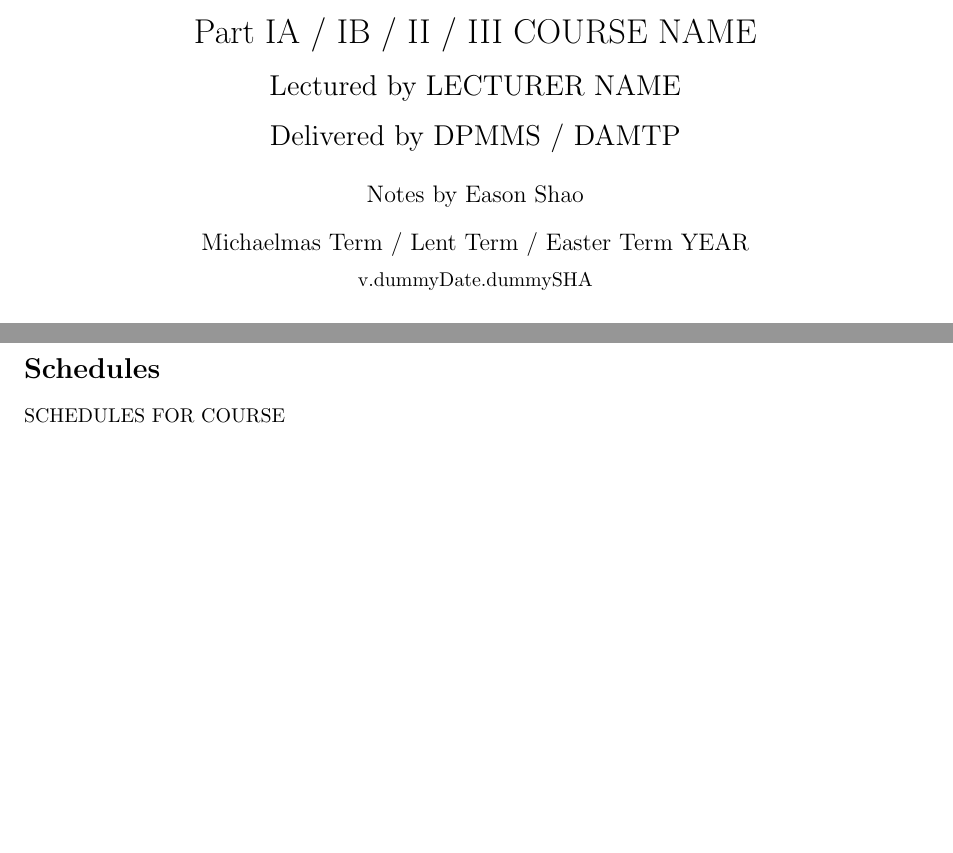
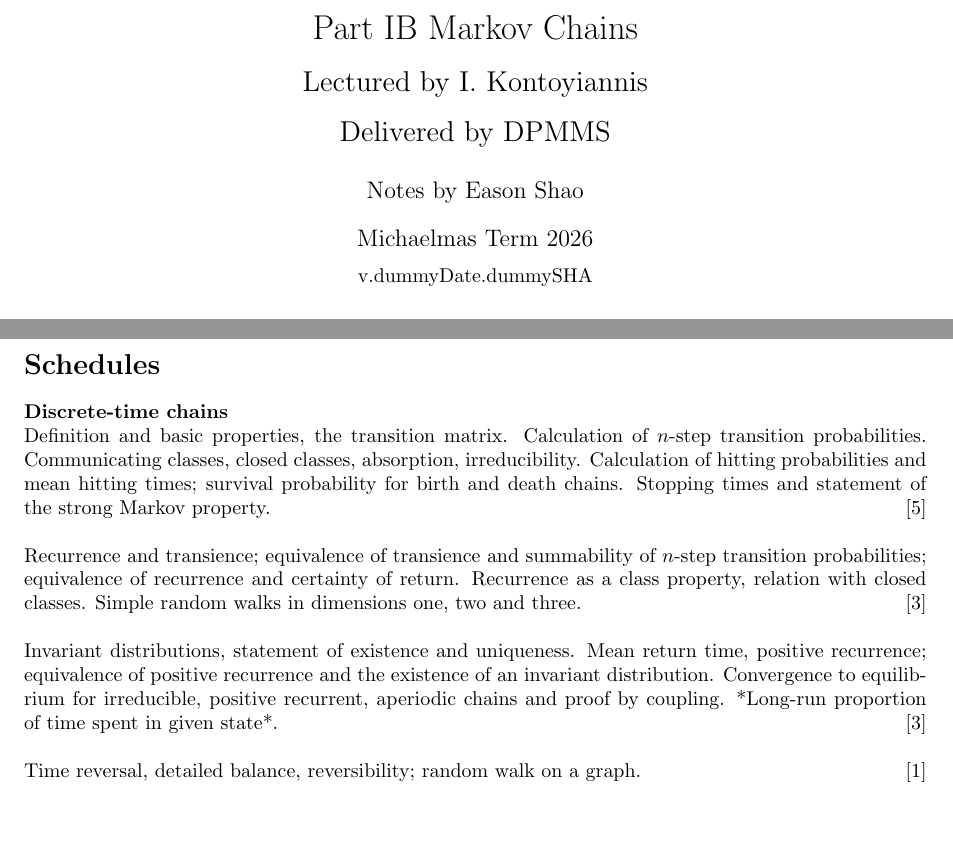
Before and after one commit to EasonSYC/ib-dpmms-markov-chains-mt-2026, a LaTeX document (main.tex, which reads 0-schedules.tex): two parts of pages 1 and 2 of 2, joined at a grey line, cut at the place of the change. Compiled offline with pdfLaTeX; a LaTeX package or settings file that is missing is left out.

Commit message:
markov chains.

```diff
--- a/0-schedules.tex
+++ b/0-schedules.tex
@@ -1,4 +1,10 @@
 \section*{Schedules}
 \label{sec:schedules}
 
-SCHEDULES FOR COURSE
+\scheduleSection{Discrete-time chains}{5}{Definition and basic properties, the transition matrix. Calculation of \(n\)-step transition probabilities. Communicating classes, closed classes, absorption, irreducibility. Calculation of hitting probabilities and mean hitting times; survival probability for birth and death chains. Stopping times and statement of the strong Markov property.}
+
+\contentSection{3}{Recurrence and transience; equivalence of transience and summability of \(n\)-step transition probabilities; equivalence of recurrence and certainty of return. Recurrence as a class property, relation with closed classes. Simple random walks in dimensions one, two and three.}
+
+\contentSection{3}{Invariant distributions, statement of existence and uniqueness. Mean return time, positive recurrence; equivalence of positive recurrence and the existence of an invariant distribution. Convergence to equilibrium for irreducible, positive recurrent, aperiodic chains and proof by coupling. *Long-run proportion of time spent in given state*.}
+
+\contentSection{1}{Time reversal, detailed balance, reversibility; random walk on a graph.}
--- a/main.tex
+++ b/main.tex
@@ -4,9 +4,3 @@
 \newcommand{\algorithmautorefname}{Algorithm}
 \newcommand{\listingautorefname}{Listing}
 
-\newcommand{\Part}{IA / IB / II / III}
-\newcommand{\Department}{DPMMS / DAMTP}
-\newcommand{\Course}{COURSE NAME}
-\newcommand{\Term}{Michaelmas Term / Lent Term / Easter Term}
-\newcommand{\Year}{YEAR}
-\newcommand{\Lecturer}{LECTURER NAME}
```
Also changed, not shown: README.md, main.tex (8 more changed lines).
